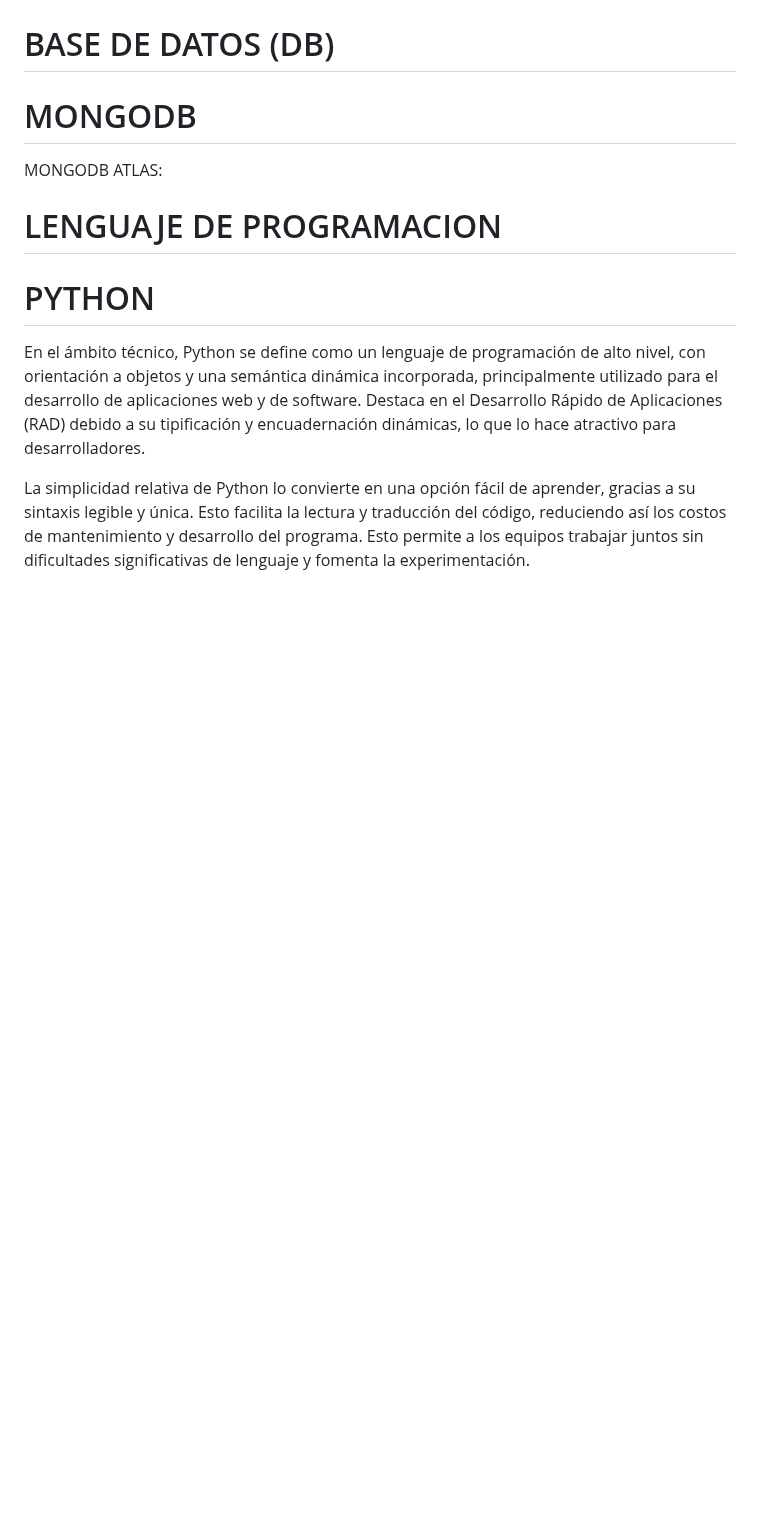
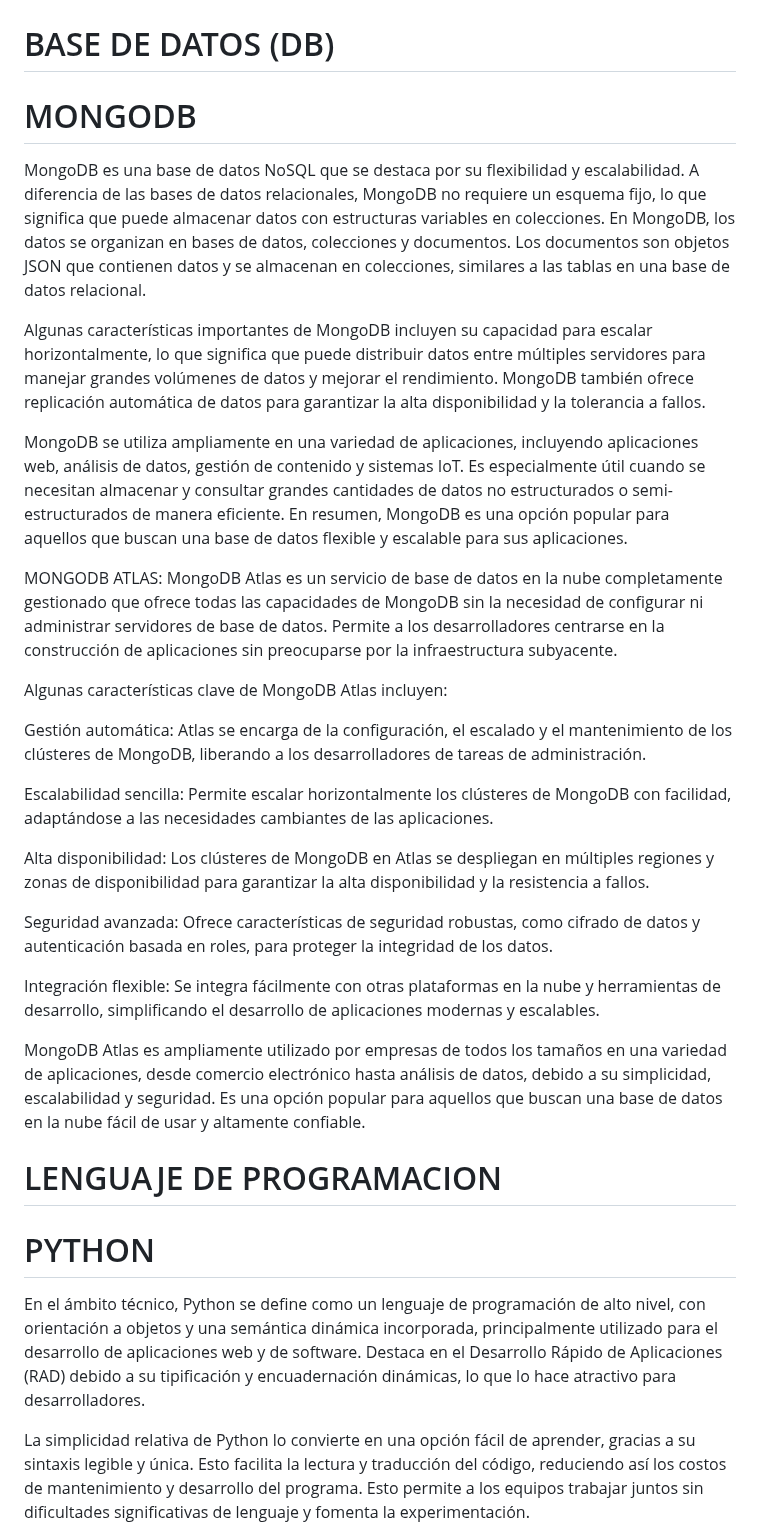
Before and after one commit to sergioarcila99/Implementacion-de-un-Crud-con-Python-Flask-MongoDB-y-RestFul-API, a Markdown page: README.md, the part around the change. Rendered like a GitHub page; blank space fills up the shorter version.

Commit message:
Update README.md
Se agrego que es MongoDB y MongoDB ATLAS

```diff
--- a/README.md
+++ b/README.md
@@ -11,8 +11,28 @@ Las API son mecanismos que permiten a dos componentes de software comunicarse en
 # BASE DE DATOS (DB)
 
 # MONGODB
+MongoDB es una base de datos NoSQL que se destaca por su flexibilidad y escalabilidad. A diferencia de las bases de datos relacionales, MongoDB no requiere un esquema fijo, lo que significa que puede almacenar datos con estructuras variables en colecciones. En MongoDB, los datos se organizan en bases de datos, colecciones y documentos. Los documentos son objetos JSON que contienen datos y se almacenan en colecciones, similares a las tablas en una base de datos relacional.
+
+Algunas características importantes de MongoDB incluyen su capacidad para escalar horizontalmente, lo que significa que puede distribuir datos entre múltiples servidores para manejar grandes volúmenes de datos y mejorar el rendimiento. MongoDB también ofrece replicación automática de datos para garantizar la alta disponibilidad y la tolerancia a fallos.
+
+MongoDB se utiliza ampliamente en una variedad de aplicaciones, incluyendo aplicaciones web, análisis de datos, gestión de contenido y sistemas IoT. Es especialmente útil cuando se necesitan almacenar y consultar grandes cantidades de datos no estructurados o semi-estructurados de manera eficiente. En resumen, MongoDB es una opción popular para aquellos que buscan una base de datos flexible y escalable para sus aplicaciones.
 
 MONGODB ATLAS:
+MongoDB Atlas es un servicio de base de datos en la nube completamente gestionado que ofrece todas las capacidades de MongoDB sin la necesidad de configurar ni administrar servidores de base de datos. Permite a los desarrolladores centrarse en la construcción de aplicaciones sin preocuparse por la infraestructura subyacente.
+
+Algunas características clave de MongoDB Atlas incluyen:
+
+Gestión automática: Atlas se encarga de la configuración, el escalado y el mantenimiento de los clústeres de MongoDB, liberando a los desarrolladores de tareas de administración.
+
+Escalabilidad sencilla: Permite escalar horizontalmente los clústeres de MongoDB con facilidad, adaptándose a las necesidades cambiantes de las aplicaciones.
+
+Alta disponibilidad: Los clústeres de MongoDB en Atlas se despliegan en múltiples regiones y zonas de disponibilidad para garantizar la alta disponibilidad y la resistencia a fallos.
+
+Seguridad avanzada: Ofrece características de seguridad robustas, como cifrado de datos y autenticación basada en roles, para proteger la integridad de los datos.
+
+Integración flexible: Se integra fácilmente con otras plataformas en la nube y herramientas de desarrollo, simplificando el desarrollo de aplicaciones modernas y escalables.
+
+MongoDB Atlas es ampliamente utilizado por empresas de todos los tamaños en una variedad de aplicaciones, desde comercio electrónico hasta análisis de datos, debido a su simplicidad, escalabilidad y seguridad. Es una opción popular para aquellos que buscan una base de datos en la nube fácil de usar y altamente confiable.
 
 # LENGUAJE DE PROGRAMACION
 
```
